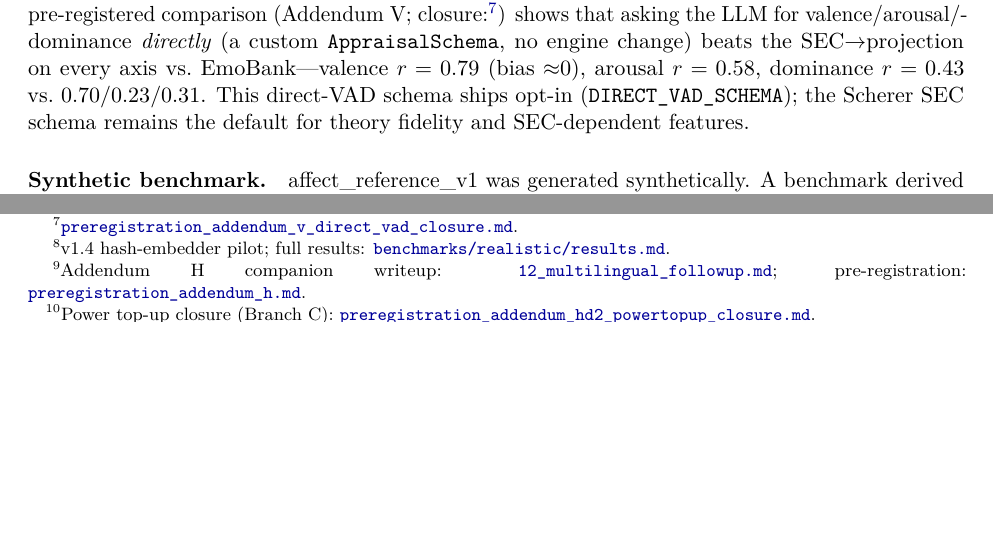
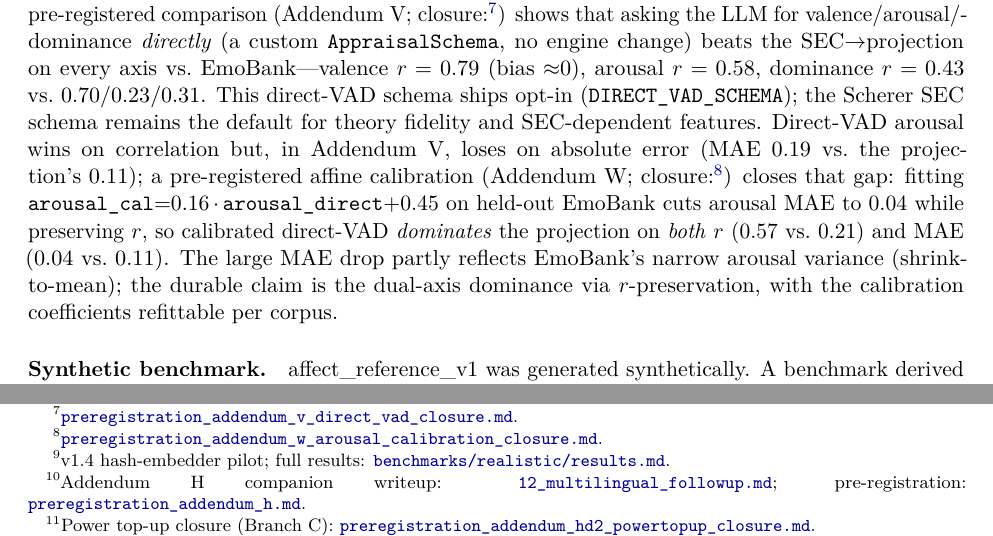
Before and after one commit to gianlucamazza/emotional-memory, a LaTeX paper (paper/main.tex): two parts of page 11 of 18, joined at a grey line, cut so that both start at the same text, the shorter picture padded with empty space. Compiled offline with pdfLaTeX.

Commit message:
docs: propagate Addendum W (arousal calibration) to ledger and paper (#85)
Surfaces the executed Addendum W result (calibrated direct-VAD arousal dominates
the SEC->projection on both r and MAE) across the evidence ledger and paper:

- docs/research/08_limitations.md: append the W update to the direct-VAD/V paragraph
  (arousal MAE caveat resolved by affine calibration; narrow-variance caveat noted).
- docs/research/claim_validation_matrix.json (appraisal_human_validated): append W to
  not_yet_shown, add W closure to evidence_refs and W results to benchmark_refs.
  Surgical edits — allowed_public_wording unchanged (09 verbatim coupling intact).
- CHANGELOG.md [Unreleased]: Research entry for Addendum W; Docs entries for the paper
  reframe (#81) and the Gate 2 condition-significance test (#83).
- paper/main.tex: one sentence + footnote in the V limitations paragraph (calibrated
  direct-VAD dominates on both r and MAE); arXiv bundle regenerated.

claim-matrix tests green; paper compiles (0 errors); reproduce-paper-check clean.

Co-authored-by: Claude Opus 4.8 (1M context) <noreply@anthropic.com>

```diff
--- a/paper/main.tex
+++ b/paper/main.tex
@@ -659,6 +659,17 @@ change) beats the SEC$\to$projection on every axis vs.\ EmoBank---valence $r=0.7
 ${\approx}0$), arousal $r=0.58$, dominance $r=0.43$ vs.\ $0.70/0.23/0.31$. This direct-VAD
 schema ships opt-in (\texttt{DIRECT\_VAD\_SCHEMA}); the Scherer SEC schema remains the default
 for theory fidelity and SEC-dependent features.
+Direct-VAD arousal wins on correlation but, in Addendum~V, loses on absolute error
+(MAE $0.19$ vs.\ the projection's $0.11$); a pre-registered affine calibration
+(Addendum~W; closure:\footnote{%
+\href{\repourl/blob/main/benchmarks/preregistration\_addendum\_w\_arousal\_calibration\_closure.md}%
+{\texttt{preregistration\_addendum\_w\_arousal\_calibration\_closure.md}}.}) closes that gap:
+fitting \texttt{arousal\_cal}${=}0.16\,{\cdot}\,$\texttt{arousal\_direct}${+}0.45$ on held-out
+EmoBank cuts arousal MAE to $0.04$ while preserving $r$, so calibrated direct-VAD
+\emph{dominates} the projection on \emph{both} $r$ ($0.57$ vs.\ $0.21$) and MAE
+($0.04$ vs.\ $0.11$). The large MAE drop partly reflects EmoBank's narrow arousal variance
+(shrink-to-mean); the durable claim is the dual-axis dominance via $r$-preservation, with the
+calibration coefficients refittable per corpus.
 
 \paragraph{Synthetic benchmark.}
 affect\_reference\_v1 was generated synthetically. A benchmark derived from
```
Also changed, not shown: docs/research/08_limitations.md (+8 -0 lines), CHANGELOG.md, 3 other files.
